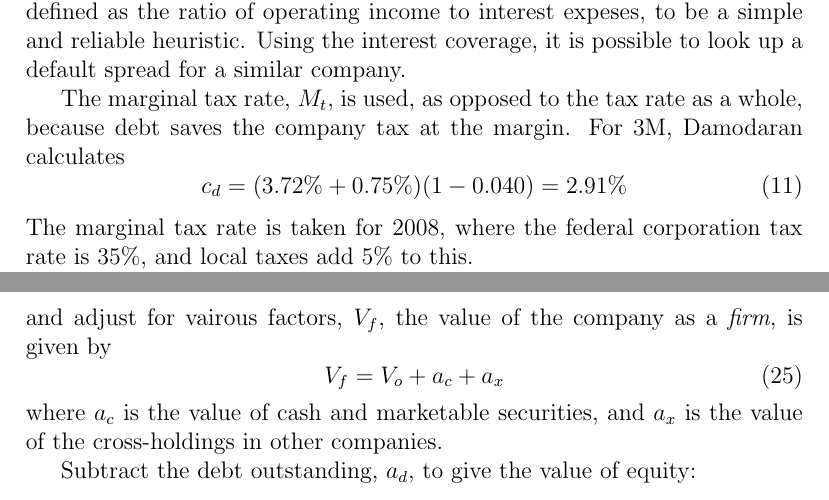
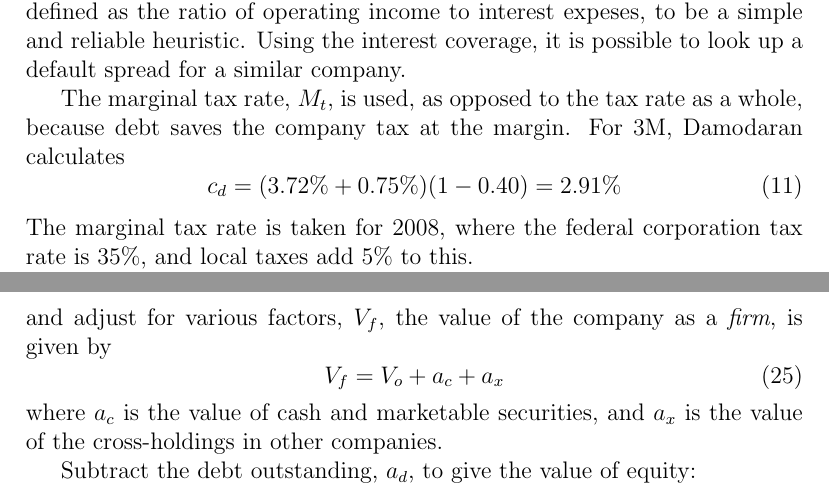
Before and after one commit to SimeonChan/aswath, a LaTeX document (manual/aswath.ltx): two parts of pages 3 and 5 of 7, joined at a grey line, cut so that both start at the same text. Compiled offline with pdfLaTeX.

Commit message:
modified:   manual/aswath.ltx

```diff
--- a/manual/aswath.ltx
+++ b/manual/aswath.ltx
@@ -132,7 +132,7 @@ If available, $d$ can be obtained from bond rating agencies. More likely, a rati
 
 The marginal tax rate, $M_t$, is used, as opposed to the tax rate as a whole, because debt saves the company tax at the margin. For 3M, Damodaran calculates
 \begin{equation}
-c_d = (3.72\% + 0.75 \% ) (1- 0.040) = 2.91\%
+c_d = (3.72\% + 0.75 \% ) (1- 0.40) = 2.91\%
 \end{equation}
 The marginal tax rate is taken for 2008, where the federal corporation tax rate is 35\%, and local taxes add 5\% to this.
 
@@ -203,7 +203,7 @@ Our goal is to computer $V_c$, the value of equity in common stock. We take $V_o
 \begin{equation}
 V_o = P_1 + P_{t,0}
 \end{equation}
-and adjust for vairous factors, $V_f$, the value of the company as a \emph{firm}, is given by
+and adjust for various factors, $V_f$, the value of the company as a \emph{firm}, is given by
 \begin{equation}
 V_f = V_o + a_c + a_x
 \end{equation}
```
Also changed, not shown: manual/aswath.ltx (2 more changed lines).
